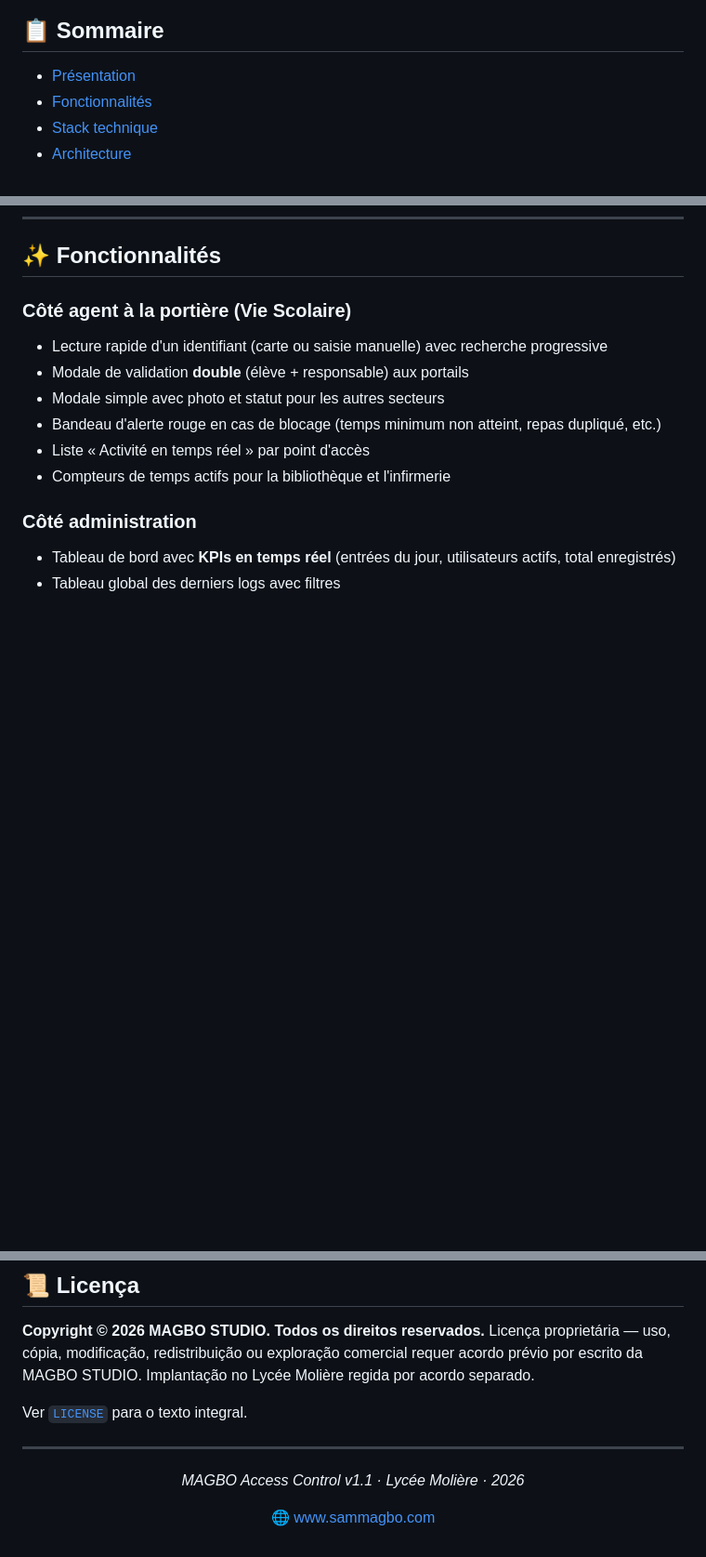
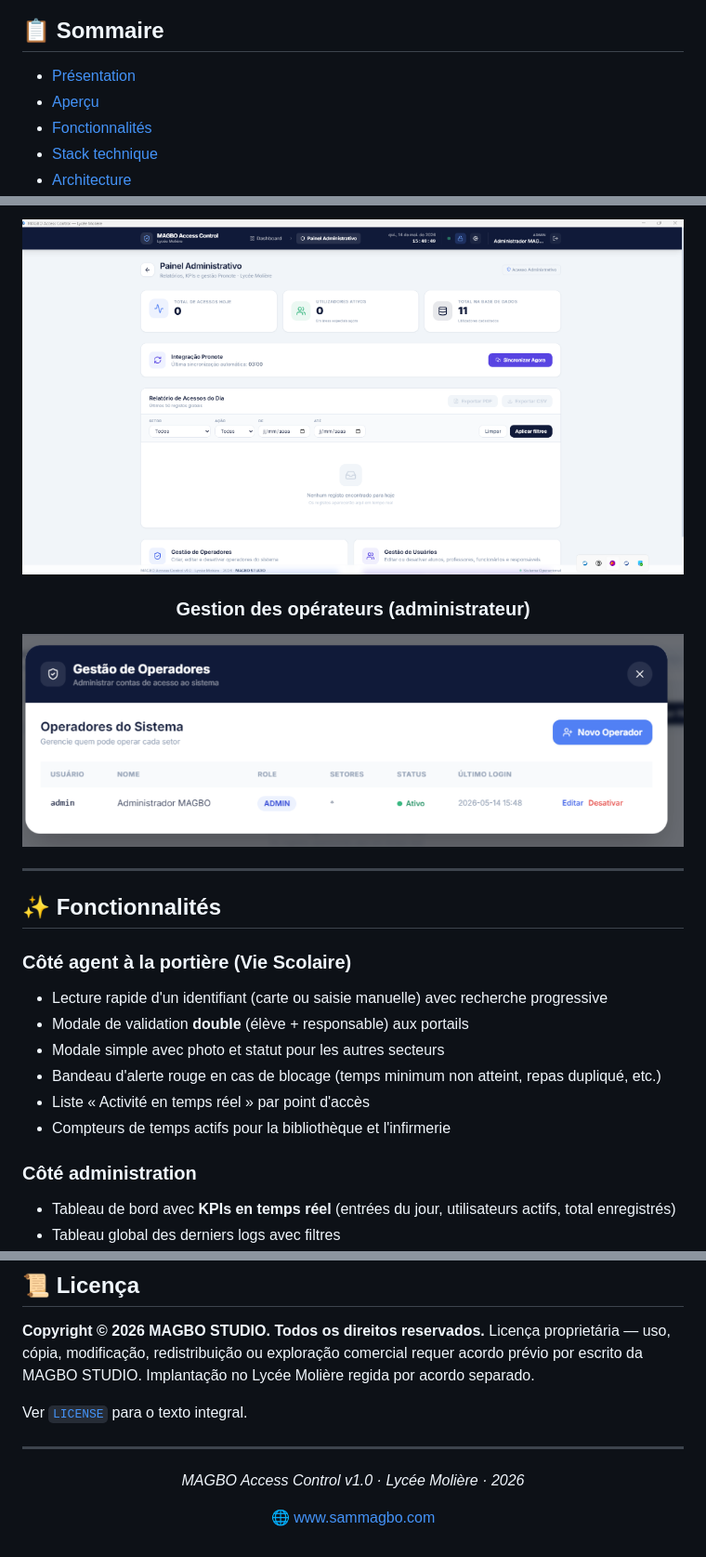
Before and after one commit to sammagbo/Controle-de-Acesso, a Markdown page: README.md, 3 parts joined by grey strips. Shown at 93% size. Rendered like a GitHub page; pictures changed too: docs/screenshots/admin-panel.png (added), docs/screenshots/operators.png (added); blank space fills up the shorter version.

```diff
--- a/README.md
+++ b/README.md
@@ -23,6 +25,7 @@
 ## 📋 Sommaire
 
 - [Présentation](#-présentation)
+- [Aperçu](#-aperçu)
 - [Fonctionnalités](#-fonctionnalités)
 - [Stack technique](#️-stack-technique)
 - [Architecture](#️-architecture)
@@ -58,3 +75,13 @@ L'interface est fournie sous forme d'application **desktop Electron**, le backen
+![Panneau administratif avec filtres et Pronote](docs/screenshots/admin-panel.png)
+
+### Gestion des opérateurs (administrateur)
+
+![Modal de gestion des opérateurs](docs/screenshots/operators.png)
+
+</div>
+
+---
+
 ## ✨ Fonctionnalités
 
 ### Côté agent à la portière (Vie Scolaire)
@@ -611,7 +668,7 @@ Ver [`LICENSE`](./LICENSE) para o texto integral.
 
 <div align="center">
 
-*MAGBO Access Control v1.1 · Lycée Molière · 2026*
+*MAGBO Access Control v1.0 · Lycée Molière · 2026*
 
 [🌐 www.sammagbo.com](https://www.sammagbo.com)
 
```
Also changed, not shown: other parts of README.md (+54 -8 lines), docs/screenshots/dashboard.png (added), docs/screenshots/login.png (added).
